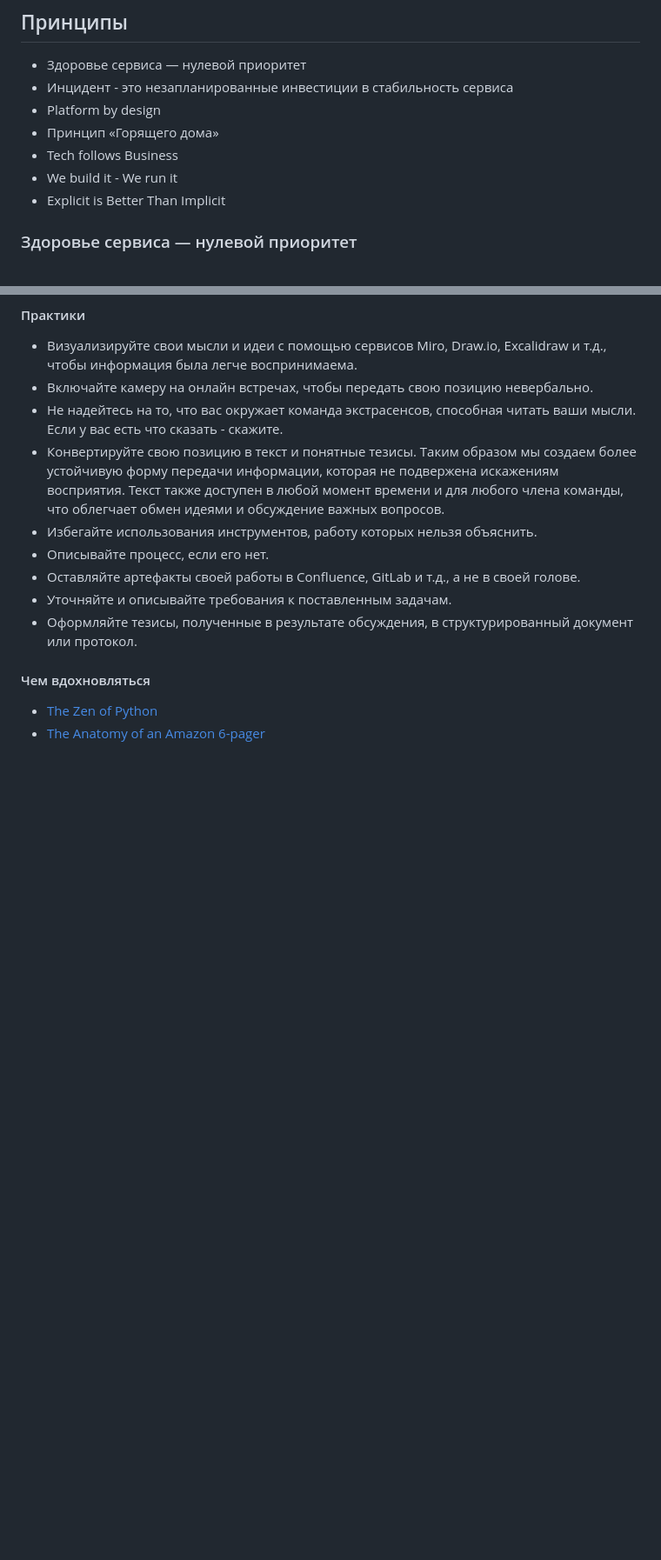
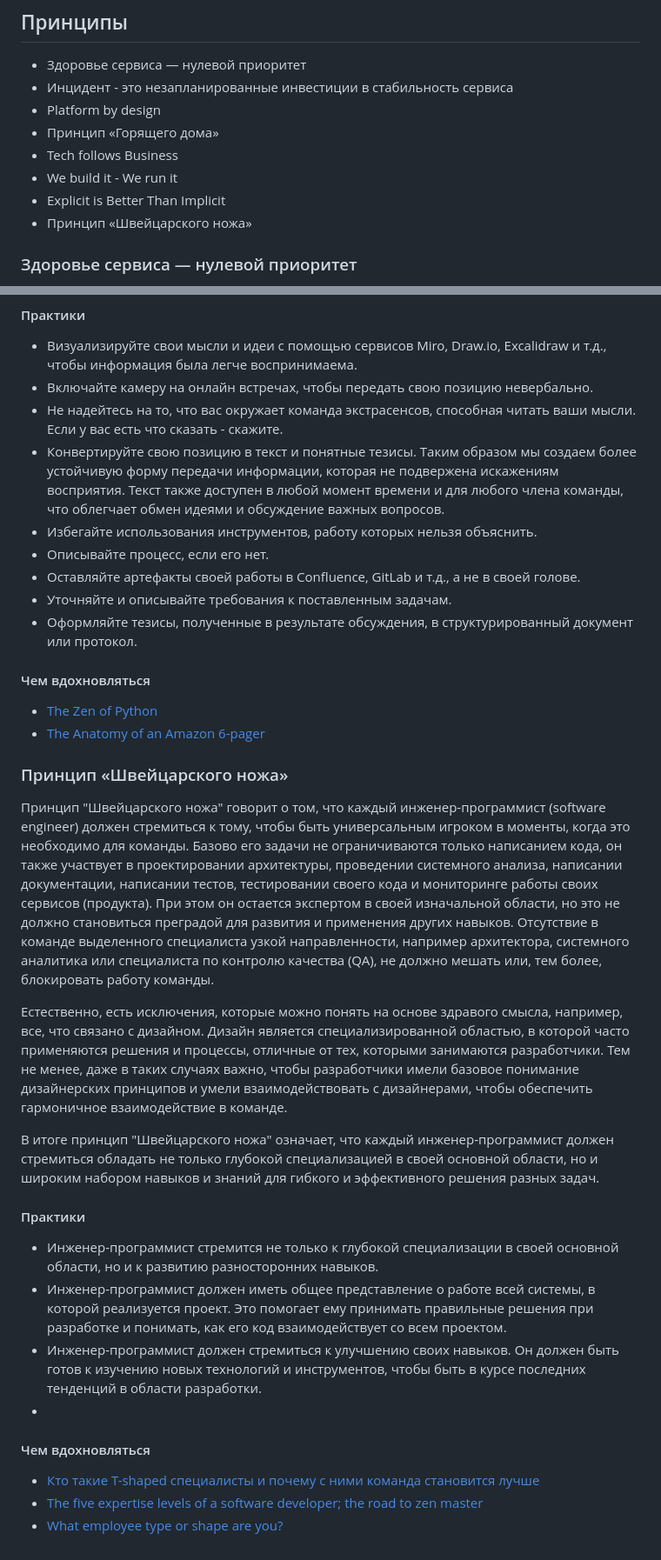
Before and after one commit to magnit-tech/magnit-online, a Markdown page: engineering_culture.md, 2 parts joined by grey strips. Shown: that part at 87% size. GitHub-like rendering; blank space fills up the shorter version.

Commit message:
новый принцип «Швейцарского ножа» (#76)
* новый принцип «Швейцарского ножа»
---------
Co-authored-by: Anton Ogorodnikov <ogorodnikov_ay@itms.tech>

```diff
--- a/engineering_culture.md
+++ b/engineering_culture.md
@@ -9,6 +9,7 @@
 - Tech follows Business
 - We build it - We run it
 - Explicit is Better Than Implicit
+- Принцип «Швейцарского ножа»
 
 ### Здоровье сервиса — нулевой приоритет
 
@@ -131,3 +132,24 @@
 
 - [The Zen of Python](https://peps.python.org/pep-0020/)
 - [The Anatomy of an Amazon 6-pager](https://writingcooperative.com/the-anatomy-of-an-amazon-6-pager-fc79f31a41c9)
+
+### Принцип «Швейцарского ножа»
+
+Принцип "Швейцарского ножа" говорит о том, что каждый инженер-программист (software engineer) должен стремиться к тому, чтобы быть универсальным игроком в моменты, когда это необходимо для команды. Базово его задачи не ограничиваются только написанием кода, он также участвует в проектировании архитектуры, проведении системного анализа, написании документации, написании тестов, тестировании своего кода и мониторинге работы своих сервисов (продукта). При этом он остается экспертом в своей изначальной области, но это не должно становиться преградой для развития и применения других навыков. Отсутствие в команде выделенного специалиста узкой направленности, например архитектора, системного аналитика или специалиста по контролю качества (QA), не должно мешать или, тем более, блокировать работу команды.
+
+Естественно, есть исключения, которые можно понять на основе здравого смысла, например, все, что связано с дизайном. Дизайн является специализированной областью, в которой часто применяются решения и процессы, отличные от тех, которыми занимаются разработчики. Тем не менее, даже в таких случаях важно, чтобы разработчики имели базовое понимание дизайнерских принципов и умели взаимодействовать с дизайнерами, чтобы обеспечить гармоничное взаимодействие в команде.
+
+В итоге принцип "Швейцарского ножа" означает, что каждый инженер-программист должен стремиться обладать не только глубокой специализацией в своей основной области, но и широким набором навыков и знаний для гибкого и эффективного решения разных задач.
+
+#### Практики
+
+- Инженер-программист стремится не только к глубокой специализации в своей основной области, но и к развитию разносторонних навыков.
+- Инженер-программист должен иметь общее представление о работе всей системы, в которой реализуется проект. Это помогает ему принимать правильные решения при разработке и понимать, как его код взаимодействует со всем проектом.
+- Инженер-программист должен стремиться к улучшению своих навыков. Он должен быть готов к изучению новых технологий и инструментов, чтобы быть в курсе последних тенденций в области разработки.
+-
+
+#### Чем вдохновляться
+
+- [Кто такие T-shaped специалисты и почему с ними команда становится лучше](https://rasa.pro/about/blog/1186/)
+- [The five expertise levels of a software developer; the road to zen master](https://dev.to/jmitchell38488/the-five-expertise-levels-of-a-software-developer-the-road-to-zen-master-36d7)
+- [What employee type or shape are you?](https://www.axelos.com/resource-hub/blog/what-employee-type-or-shape-are-you)
```
